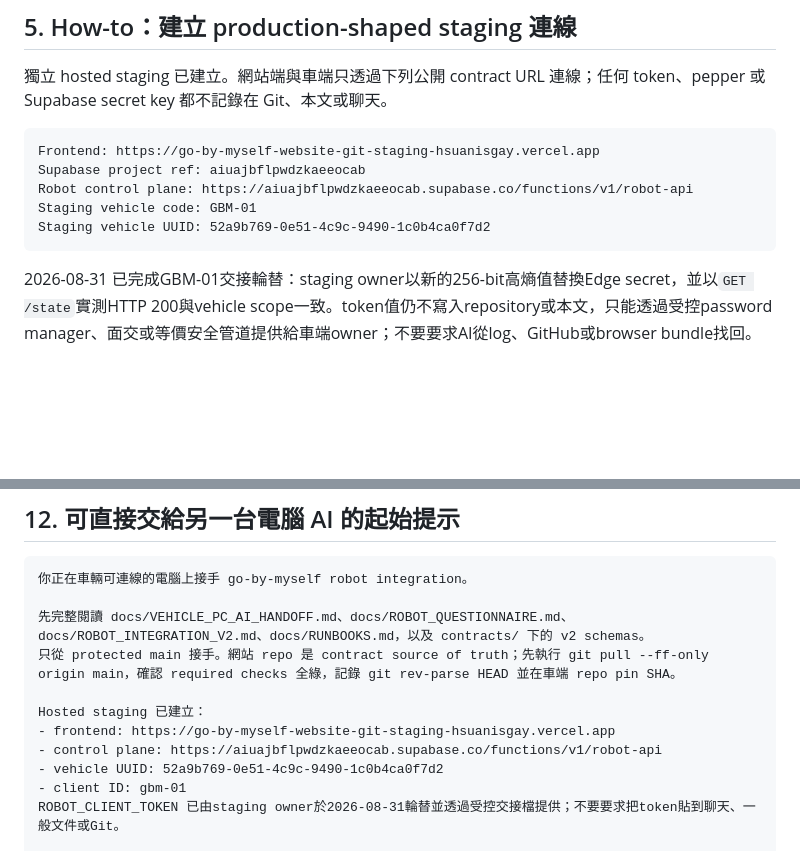
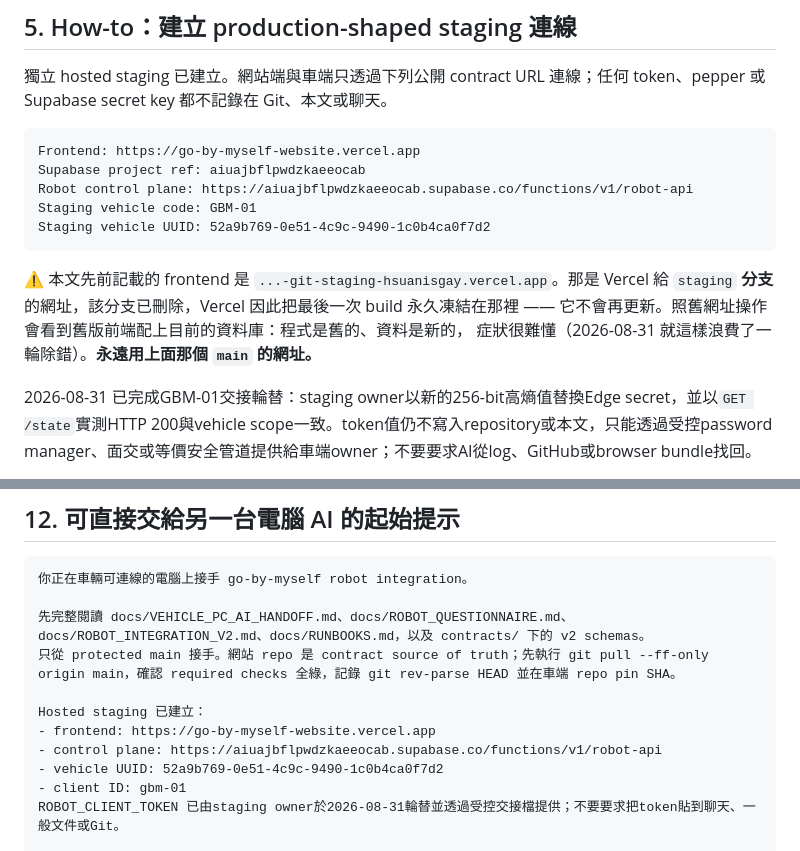
Before and after one commit to ericchen2023/go-by-myself-website, a Markdown page: docs/VEHICLE_PC_AI_HANDOFF.md, 2 parts joined by grey strips. Rendered like a GitHub page; blank space fills up the shorter version.

Commit message:
Point the handoff at a URL that still updates
The handoff recorded the staging frontend as the -git-staging- branch URL.
That branch has been deleted, so Vercel froze its last build there
permanently: the address answers, serves an old bundle, and never updates
again.

Anyone following the document reaches old front-end code sitting on top of
the current database. On 2026-08-31 that cost a round of debugging — the map
showed the v4 route and a fixed error banner appeared unfixed, while main had
in fact deployed both.

Both occurrences now name the main deployment, with a note on why the old
address must not be used.

Co-Authored-By: Claude Opus 5 <noreply@anthropic.com>

````diff
--- a/docs/VEHICLE_PC_AI_HANDOFF.md
+++ b/docs/VEHICLE_PC_AI_HANDOFF.md
@@ -197,12 +197,17 @@ Known gaps:
 獨立 hosted staging 已建立。網站端與車端只透過下列公開 contract URL 連線；任何 token、pepper 或 Supabase secret key 都不記錄在 Git、本文或聊天。
 
 ```text
-Frontend: https://go-by-myself-website-git-staging-hsuanisgay.vercel.app
+Frontend: https://go-by-myself-website.vercel.app
 Supabase project ref: aiuajbflpwdzkaeeocab
 Robot control plane: https://aiuajbflpwdzkaeeocab.supabase.co/functions/v1/robot-api
 Staging vehicle code: GBM-01
 Staging vehicle UUID: 52a9b769-0e51-4c9c-9490-1c0b4ca0f7d2
 ```
+
+⚠ 本文先前記載的 frontend 是 `...-git-staging-hsuanisgay.vercel.app`。那是 Vercel 給
+`staging` **分支**的網址，該分支已刪除，Vercel 因此把最後一次 build 永久凍結在那裡 ——
+它不會再更新。照舊網址操作會看到舊版前端配上目前的資料庫：程式是舊的、資料是新的，
+症狀很難懂（2026-08-31 就這樣浪費了一輪除錯）。**永遠用上面那個 `main` 的網址。**
 
 2026-08-31 已完成GBM-01交接輪替：staging owner以新的256-bit高熵值替換Edge secret，並以`GET /state`實測HTTP 200與vehicle scope一致。token值仍不寫入repository或本文，只能透過受控password manager、面交或等價安全管道提供給車端owner；不要要求AI從log、GitHub或browser bundle找回。
 
@@ -538,7 +543,7 @@ docs/ROBOT_INTEGRATION_V2.md、docs/RUNBOOKS.md，以及 contracts/ 下的 v2 sc
 origin main，確認 required checks 全綠，記錄 git rev-parse HEAD 並在車端 repo pin SHA。
 
 Hosted staging 已建立：
-- frontend: https://go-by-myself-website-git-staging-hsuanisgay.vercel.app
+- frontend: https://go-by-myself-website.vercel.app
 - control plane: https://aiuajbflpwdzkaeeocab.supabase.co/functions/v1/robot-api
 - vehicle UUID: 52a9b769-0e51-4c9c-9490-1c0b4ca0f7d2
 - client ID: gbm-01
````
